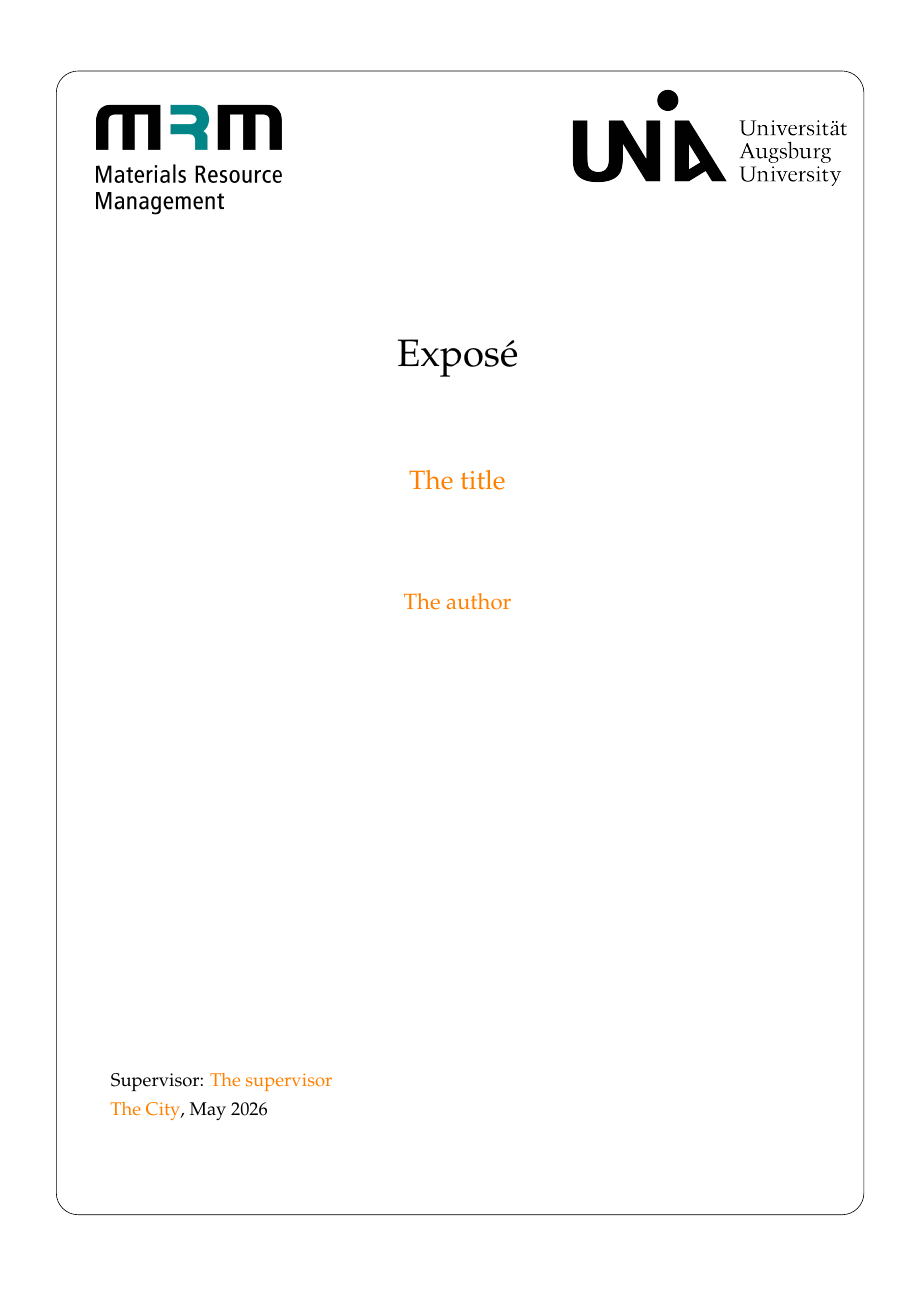
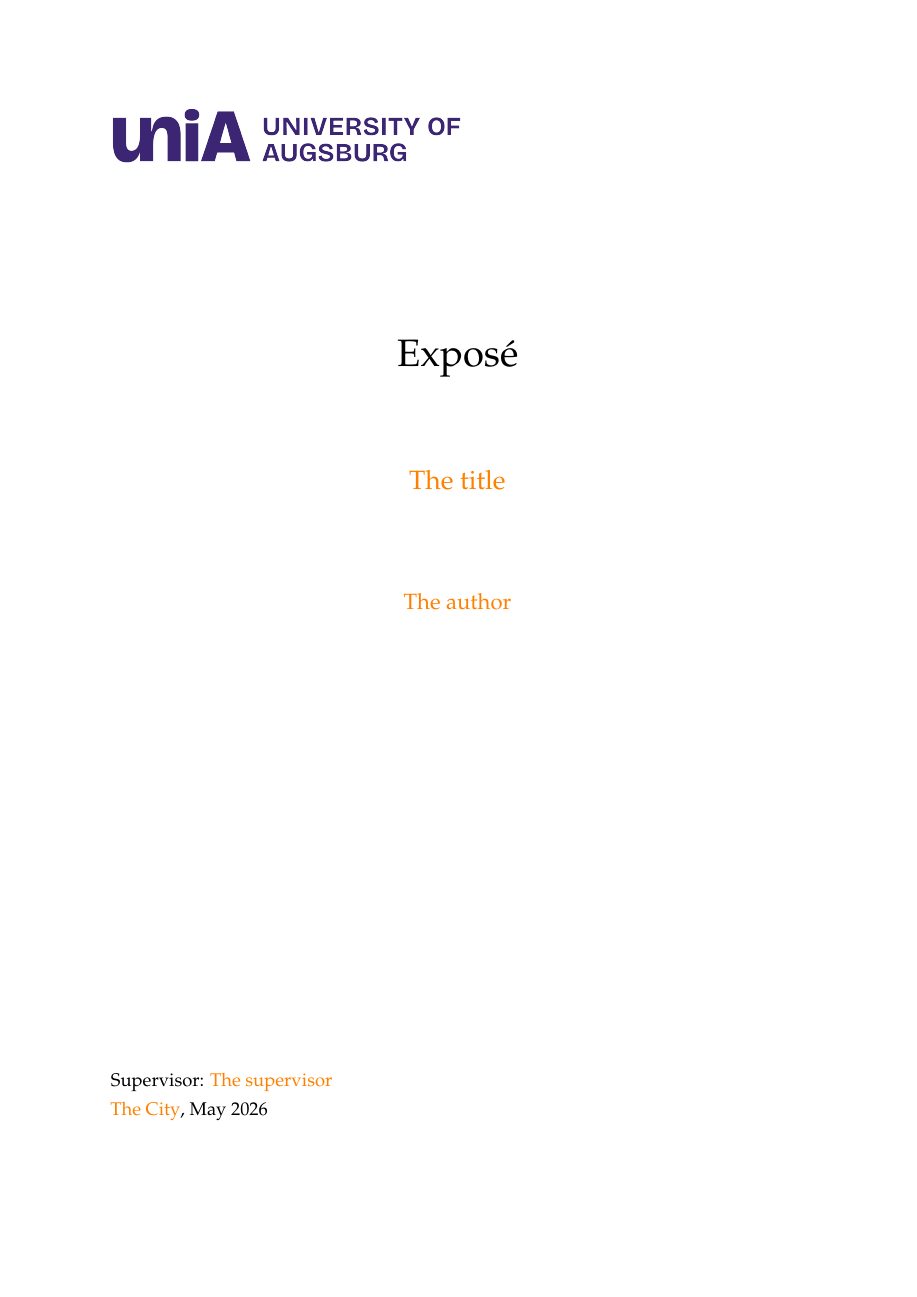
Before and after one commit to meyer-nils/thesis_template, a LaTeX book (expose.tex, which reads preamble.tex): page 1 of 3. Compiled offline with pdfLaTeX.

Commit message:
Update logo

```diff
--- a/preamble.tex
+++ b/preamble.tex
@@ -101,27 +101,9 @@
     \fancyhead[OL]{
         \setlength{\unitlength}{1mm}
         \begin{picture}(0,0)
-            \put(-10,-30){\includegraphics[height=35mm]{images/logos/mrm.png}}
+            \put(-12,-25){\includegraphics[height=35mm]{images/logos/uni_a.png}}
         \end{picture}
       }
-
-    \fancyhead[OR]{
-        \setlength{\unitlength}{1mm}
-        \begin{picture}(0,0)
-            \put(-60,-25){\includegraphics[height=35mm]{images/logos/uni_a.png}}
-        \end{picture}
-    }
-
-    \begin{tikzpicture}[remember picture, overlay]
-        \centering
-        \begin{tikzpicture}[remember picture, overlay,shift={(80mm,-115mm)}]
-            \draw(87.5mm,-127mm) arc (270:360:5mm)
-              -- (92.5mm,130mm) arc (0:90:5mm)
-              --(-87.5mm,135mm) arc (90:180:5mm)
-              --(-92.5mm,-122mm) arc(180:270:5mm)
-              -- (87.5mm,-127mm);
-        \end{tikzpicture};
-    \end{tikzpicture}
 	}
 
      % Regular pages
```
Also changed, not shown: images/logos/uni_a.png.
